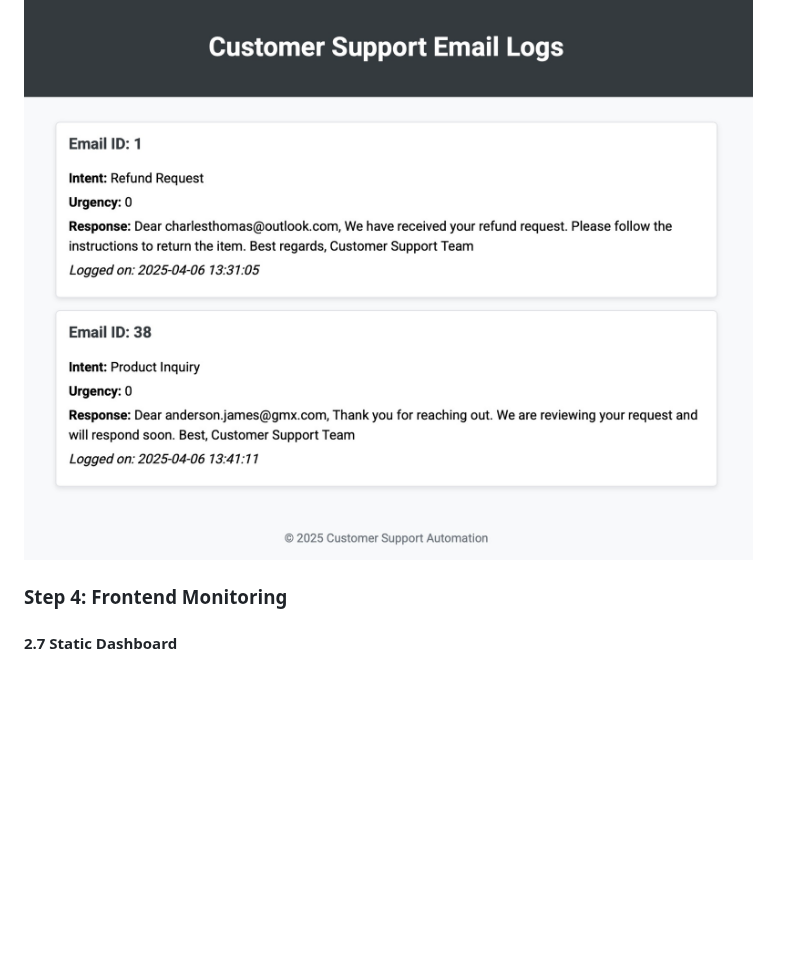
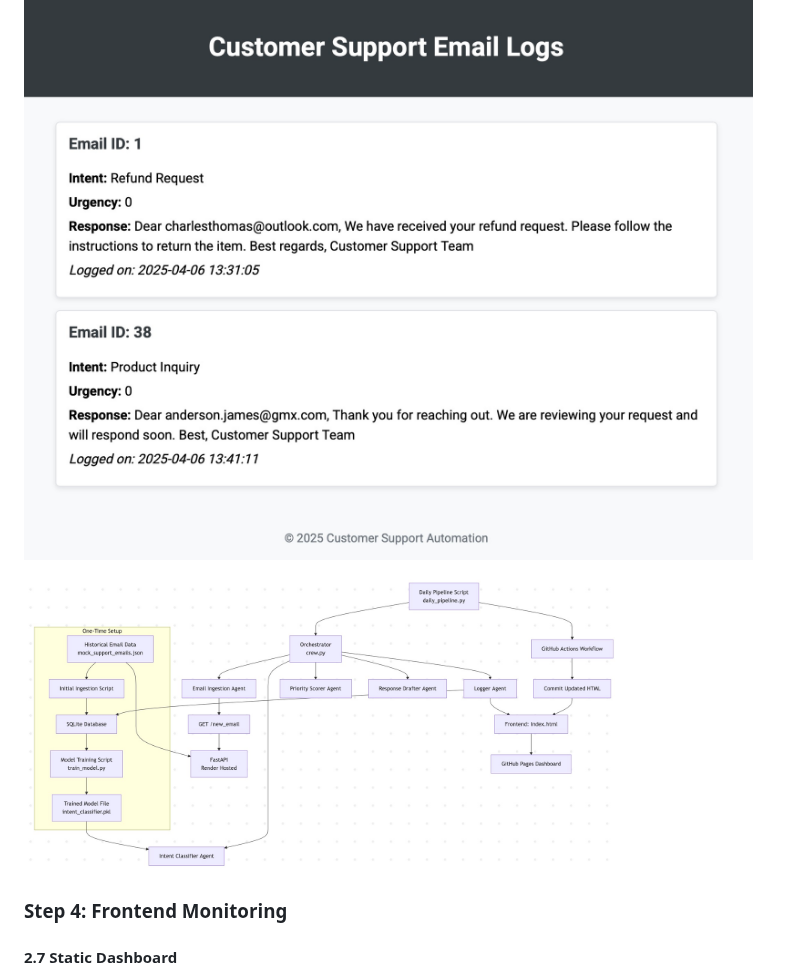
Before and after one commit to niklas2165/customer-support-crew, a Markdown page: README.md, the part around the change. Drawn GitHub-style; blank space fills up the shorter version.

```diff
--- a/README.md
+++ b/README.md
@@ -159,6 +159,8 @@ This stage is executed daily by `daily_pipeline.py`, which sequentially calls ea
 
 ![Frontend](docs/frontend.jpg)
 
+<img src="docs/pipeline_diagram.jpg" alt="Pipeline Diagram" width="600"/>
+
 ### Step 4: Frontend Monitoring
 
 #### 2.7 Static Dashboard
```
